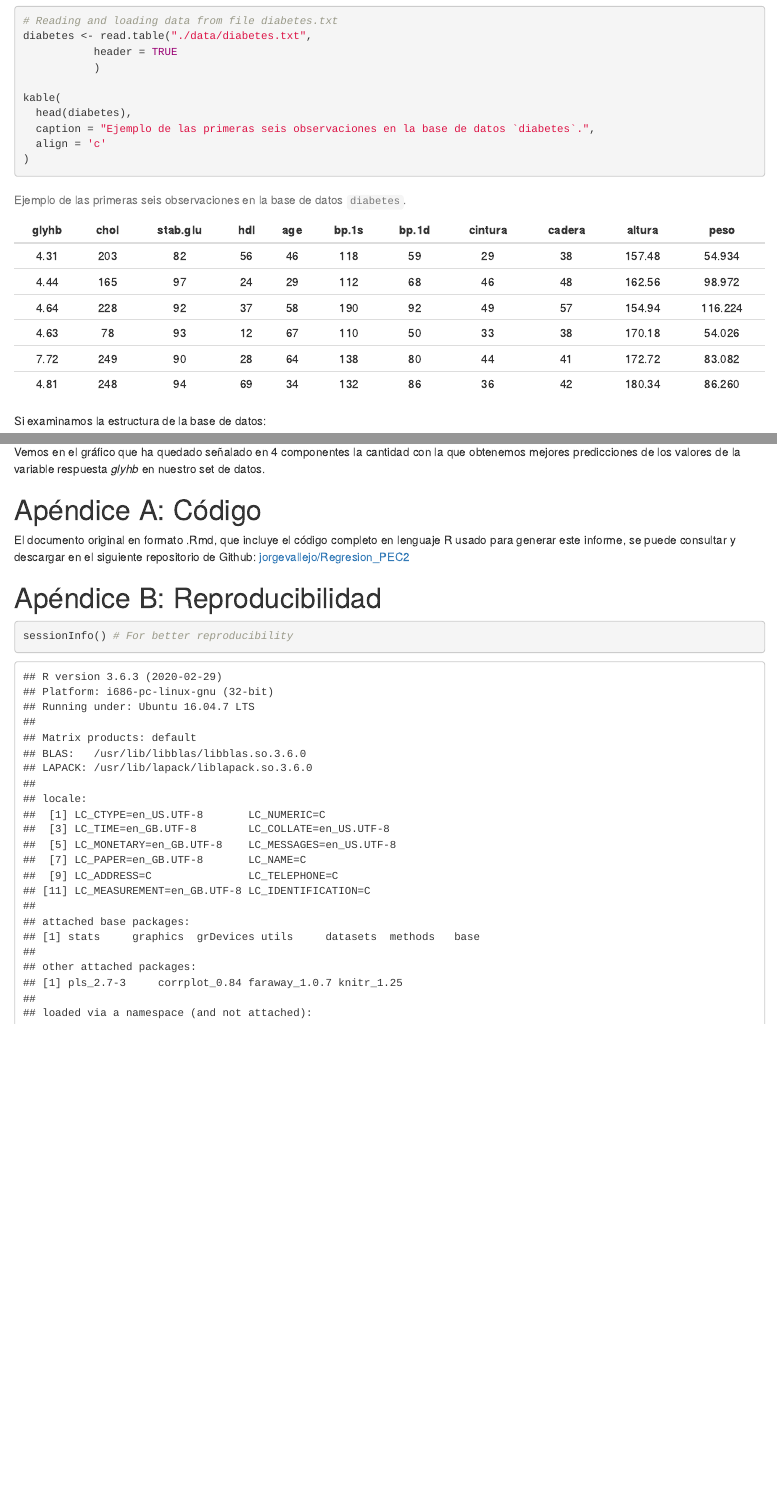
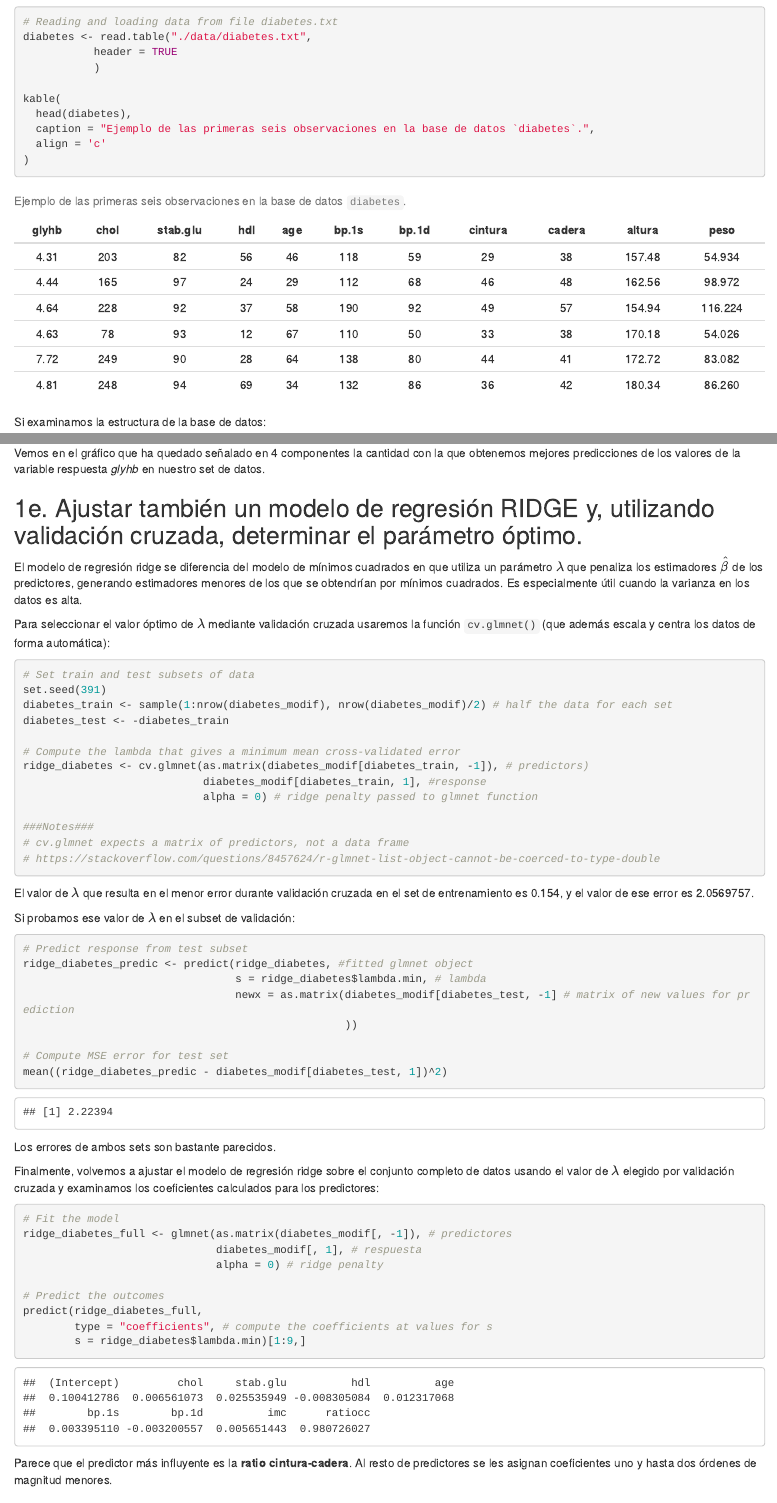
Before and after one commit to jorgevallejo/Regresion_PEC2, an R Markdown document (Regresion_PEC2.Rmd): the page in a window 1100 px wide, from 540 px down before the commit and from 560 px down after it, so that both start at the same text, and a second part further down, joined at a grey line. The pictures show the output file results/Regresion_PEC2.html that the author committed with the source, opened offline.

Commit message:
Solve exercise 1e (ridge regression)

````diff
--- a/Regresion_PEC2.Rmd
+++ b/Regresion_PEC2.Rmd
@@ -293,6 +294,62 @@ text(min_comp-1, # x coord is components
 Vemos en el gráfico que ha quedado señalado en `r min_comp-1` componentes la cantidad con la que obtenemos mejores predicciones de los valores de la variable respuesta _glyhb_ en nuestro set de datos.
 
 
+## 1e. Ajustar también un modelo de regresión RIDGE y, utilizando validación cruzada, determinar el parámetro óptimo.
+
+El modelo de regresión ridge se diferencia del modelo de mínimos cuadrados en que utiliza un parámetro $\lambda$ que penaliza los estimadores $\hat \beta$ de los predictores, generando estimadores menores de los que se obtendrían por mínimos cuadrados. Es especialmente útil cuando la varianza en los datos es alta.
+
+Para seleccionar el valor óptimo de $\lambda$ mediante validación cruzada usaremos la función `cv.glmnet()` (que además escala y centra los datos de forma automática):
+
+```{r ridge tenfold cv}
+# Set train and test subsets of data
+set.seed(391)
+diabetes_train <- sample(1:nrow(diabetes_modif), nrow(diabetes_modif)/2) # half the data for each set
+diabetes_test <- -diabetes_train
+
+# Compute the lambda that gives a minimum mean cross-validated error
+ridge_diabetes <- cv.glmnet(as.matrix(diabetes_modif[diabetes_train, -1]), # predictors)
+                            diabetes_modif[diabetes_train, 1], #response
+                            alpha = 0) # ridge penalty passed to glmnet function
+
+###Notes###
+# cv.glmnet expects a matrix of predictors, not a data frame
+# https://stackoverflow.com/questions/8457624/r-glmnet-list-object-cannot-be-coerced-to-type-double
+```
+
+El valor de $\lambda$ que resulta en el menor error durante validación cruzada en el set de entrenamiento es `r round(ridge_diabetes$lambda.min, digits = 3)`, y el valor de ese error es `r ridge_diabetes$cvm[which.min(ridge_diabetes$cvm)]`.
+
+Si probamos ese valor de $\lambda$ en el subset de validación:
+```{r}
+# Predict response from test subset
+ridge_diabetes_predic <- predict(ridge_diabetes, #fitted glmnet object
+                                 s = ridge_diabetes$lambda.min, # lambda
+                                 newx = as.matrix(diabetes_modif[diabetes_test, -1] # matrix of new values for prediction
+                                                  ))
+
+# Compute MSE error for test set
+mean((ridge_diabetes_predic - diabetes_modif[diabetes_test, 1])^2)
+```
+
+Los errores de ambos sets son bastante parecidos.
+
+Finalmente, volvemos a ajustar el modelo de regresión ridge sobre el conjunto completo de datos usando el valor de $\lambda$ elegido por validación cruzada y examinamos los coeficientes calculados para los predictores:
+```{r}
+# Fit the model
+ridge_diabetes_full <- glmnet(as.matrix(diabetes_modif[, -1]), # predictores
+                              diabetes_modif[, 1], # respuesta
+                              alpha = 0) # ridge penalty
+
+# Predict the outcomes
+predict(ridge_diabetes_full,
+        type = "coefficients", # compute the coefficients at values for s
+        s = ridge_diabetes$lambda.min)[1:9,]
+```
+
+Parece que el predictor más influyente es la **ratio cintura-cadera**. Al resto de predictores se les asignan coeficientes uno y hasta dos órdenes de magnitud menores.
+
+
+
+
 
 
 
````
Also changed, not shown: results/Regresion_PEC2.html, Regresion_PEC2.Rmd (3 more changed lines).
